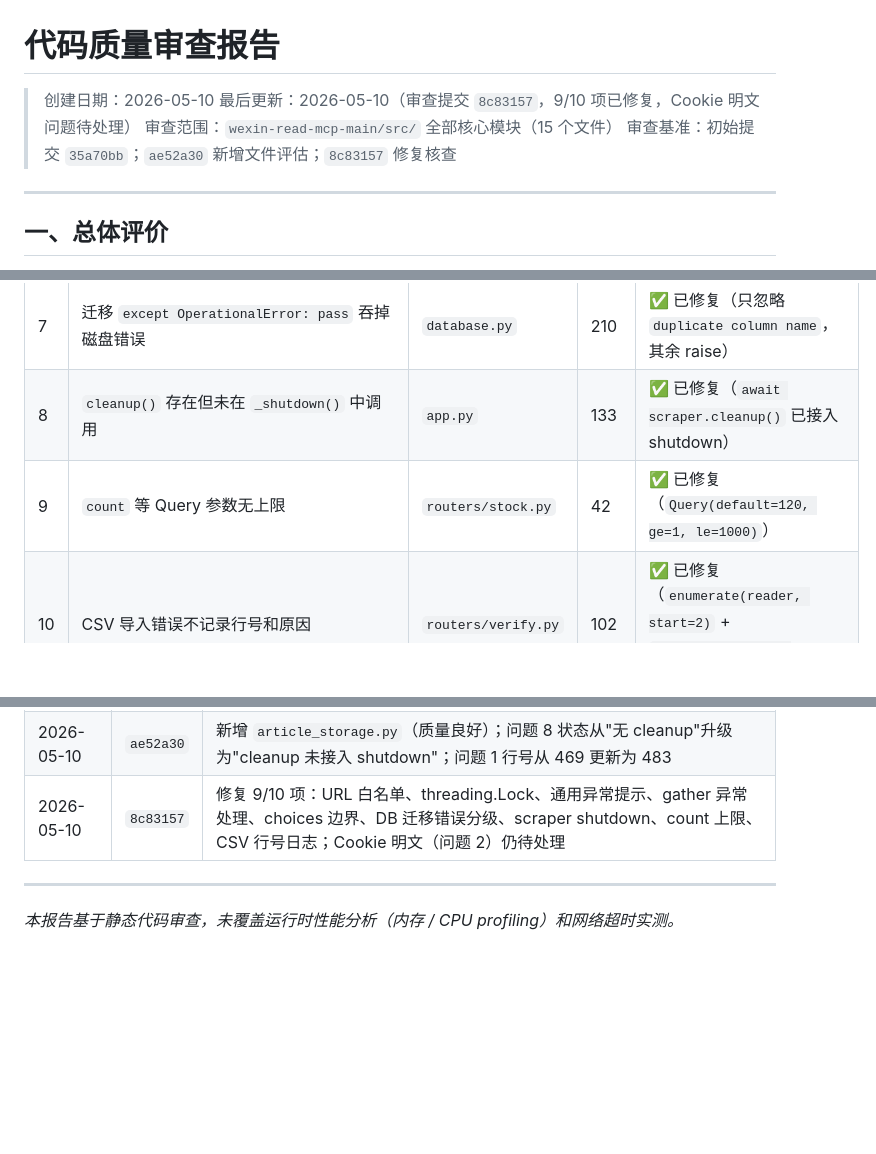
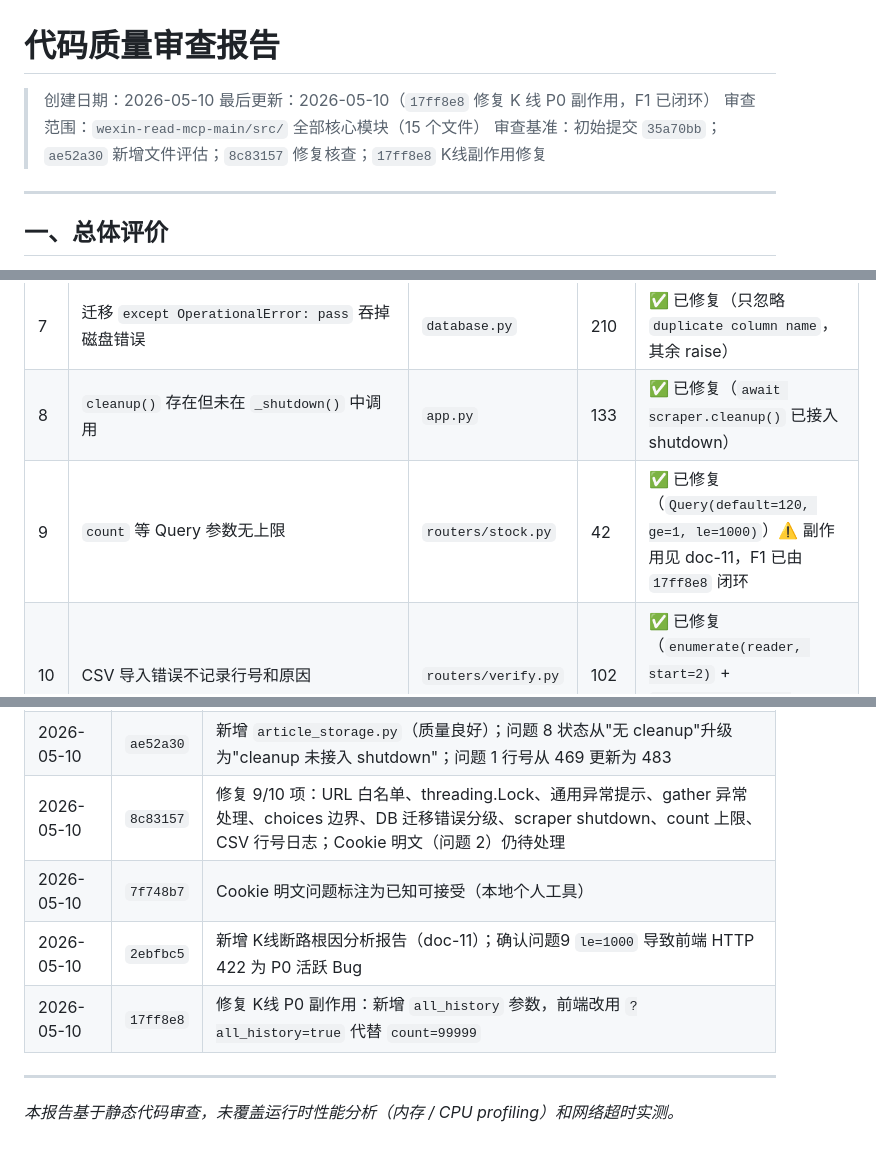
Before and after one commit to wangj777888999-create/Stock-, a Markdown page: docs/文档/09-代码质量审查报告.md, 3 parts joined by grey strips. Rendered like a GitHub page; blank space fills up the shorter version.

```diff
--- a/docs/文档/09-代码质量审查报告.md
+++ b/docs/文档/09-代码质量审查报告.md
@@ -1,9 +1,9 @@
 # 代码质量审查报告
 
 > 创建日期：2026-05-10
-> 最后更新：2026-05-10（审查提交 `8c83157`，9/10 项已修复，Cookie 明文问题待处理）
+> 最后更新：2026-05-10（`17ff8e8` 修复 K 线 P0 副作用，F1 已闭环）
 > 审查范围：`wexin-read-mcp-main/src/` 全部核心模块（15 个文件）
-> 审查基准：初始提交 `35a70bb`；`ae52a30` 新增文件评估；`8c83157` 修复核查
+> 审查基准：初始提交 `35a70bb`；`ae52a30` 新增文件评估；`8c83157` 修复核查；`17ff8e8` K线副作用修复
 
 ---
 
@@ -428,7 +428,7 @@ float(_get_env("SCRAPE_DELAY", "2.0"))
 | 6 | AI 响应 `choices[0]` 无边界检查 | `analyzer.py` | 194, 286 | ✅ 已修复（`choices = data.get("choices", [])` + `if not choices` 守卫）|
 | 7 | 迁移 `except OperationalError: pass` 吞掉磁盘错误 | `database.py` | 210 | ✅ 已修复（只忽略 `duplicate column name`，其余 raise）|
 | 8 | `cleanup()` 存在但未在 `_shutdown()` 中调用 | `app.py` | 133 | ✅ 已修复（`await scraper.cleanup()` 已接入 shutdown）|
-| 9 | `count` 等 Query 参数无上限 | `routers/stock.py` | 42 | ✅ 已修复（`Query(default=120, ge=1, le=1000)`）|
+| 9 | `count` 等 Query 参数无上限 | `routers/stock.py` | 42 | ✅ 已修复（`Query(default=120, ge=1, le=1000)`）⚠️ 副作用见 doc-11，F1 已由 `17ff8e8` 闭环 |
 | 10 | CSV 导入错误不记录行号和原因 | `routers/verify.py` | 102 | ✅ 已修复（`enumerate(reader, start=2)` + `errors.append(f"第{line_num}行: {e}")`）|
 
 ### 中期重构（可维护性）
@@ -464,6 +464,9 @@ float(_get_env("SCRAPE_DELAY", "2.0"))
 | 2026-05-10 | `35a70bb` | 初始审查基准，发现 10 项问题 |
 | 2026-05-10 | `ae52a30` | 新增 `article_storage.py`（质量良好）；问题 8 状态从"无 cleanup"升级为"cleanup 未接入 shutdown"；问题 1 行号从 469 更新为 483 |
 | 2026-05-10 | `8c83157` | 修复 9/10 项：URL 白名单、threading.Lock、通用异常提示、gather 异常处理、choices 边界、DB 迁移错误分级、scraper shutdown、count 上限、CSV 行号日志；Cookie 明文（问题 2）仍待处理 |
+| 2026-05-10 | `7f748b7` | Cookie 明文问题标注为已知可接受（本地个人工具） |
+| 2026-05-10 | `2ebfbc5` | 新增 K线断路根因分析报告（doc-11）；确认问题9 `le=1000` 导致前端 HTTP 422 为 P0 活跃 Bug |
+| 2026-05-10 | `17ff8e8` | 修复 K线 P0 副作用：新增 `all_history` 参数，前端改用 `?all_history=true` 代替 `count=99999` |
 
 ---
 
```
Also changed, not shown: docs/文档/11-K线数据断路根因分析与防护方案.md (+22 -10 lines).
